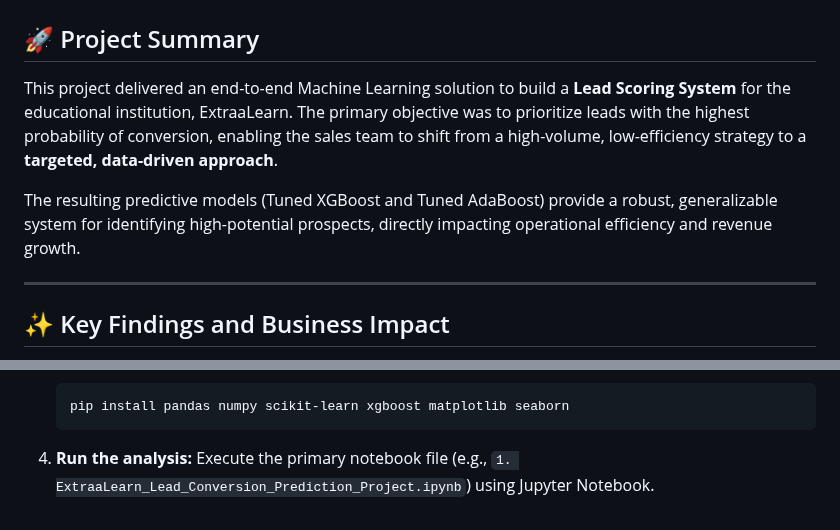
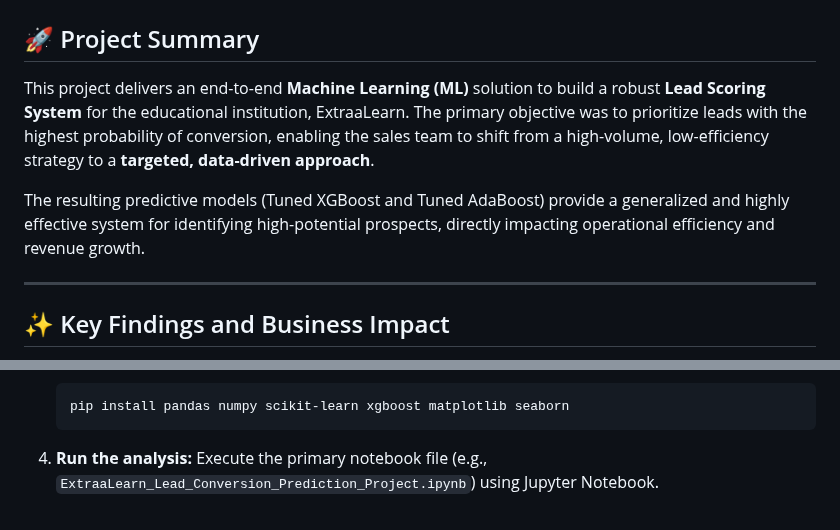
Before and after one commit to GC2407CIZV/Projects, a Markdown page: Lead Conversion Prediction ML/README.md, 2 parts joined by grey strips. GitHub-like rendering.

````diff
--- a/Lead Conversion Prediction ML/README.md
+++ b/Lead Conversion Prediction ML/README.md
@@ -2,9 +2,9 @@
 
 ## 🚀 Project Summary
 
-This project delivered an end-to-end Machine Learning solution to build a **Lead Scoring System** for the educational institution, ExtraaLearn. The primary objective was to prioritize leads with the highest probability of conversion, enabling the sales team to shift from a high-volume, low-efficiency strategy to a **targeted, data-driven approach**.
+This project delivers an end-to-end **Machine Learning (ML)** solution to build a robust **Lead Scoring System** for the educational institution, ExtraaLearn. The primary objective was to prioritize leads with the highest probability of conversion, enabling the sales team to shift from a high-volume, low-efficiency strategy to a **targeted, data-driven approach**.
 
-The resulting predictive models (Tuned XGBoost and Tuned AdaBoost) provide a robust, generalizable system for identifying high-potential prospects, directly impacting operational efficiency and revenue growth.
+The resulting predictive models (Tuned XGBoost and Tuned AdaBoost) provide a generalized and highly effective system for identifying high-potential prospects, directly impacting operational efficiency and revenue growth.
 
 ---
 
@@ -99,4 +107,4 @@ To run this project locally, follow these steps:
     ```
 
 4.  **Run the analysis:**
-    Execute the primary notebook file (e.g., `1. ExtraaLearn_Lead_Conversion_Prediction_Project.ipynb`) using Jupyter Notebook.
+    Execute the primary notebook file (e.g., `ExtraaLearn_Lead_Conversion_Prediction_Project.ipynb`) using Jupyter Notebook.
````
Also changed, not shown: other parts of Lead Conversion Prediction ML/README.md (+24 -16 lines).
